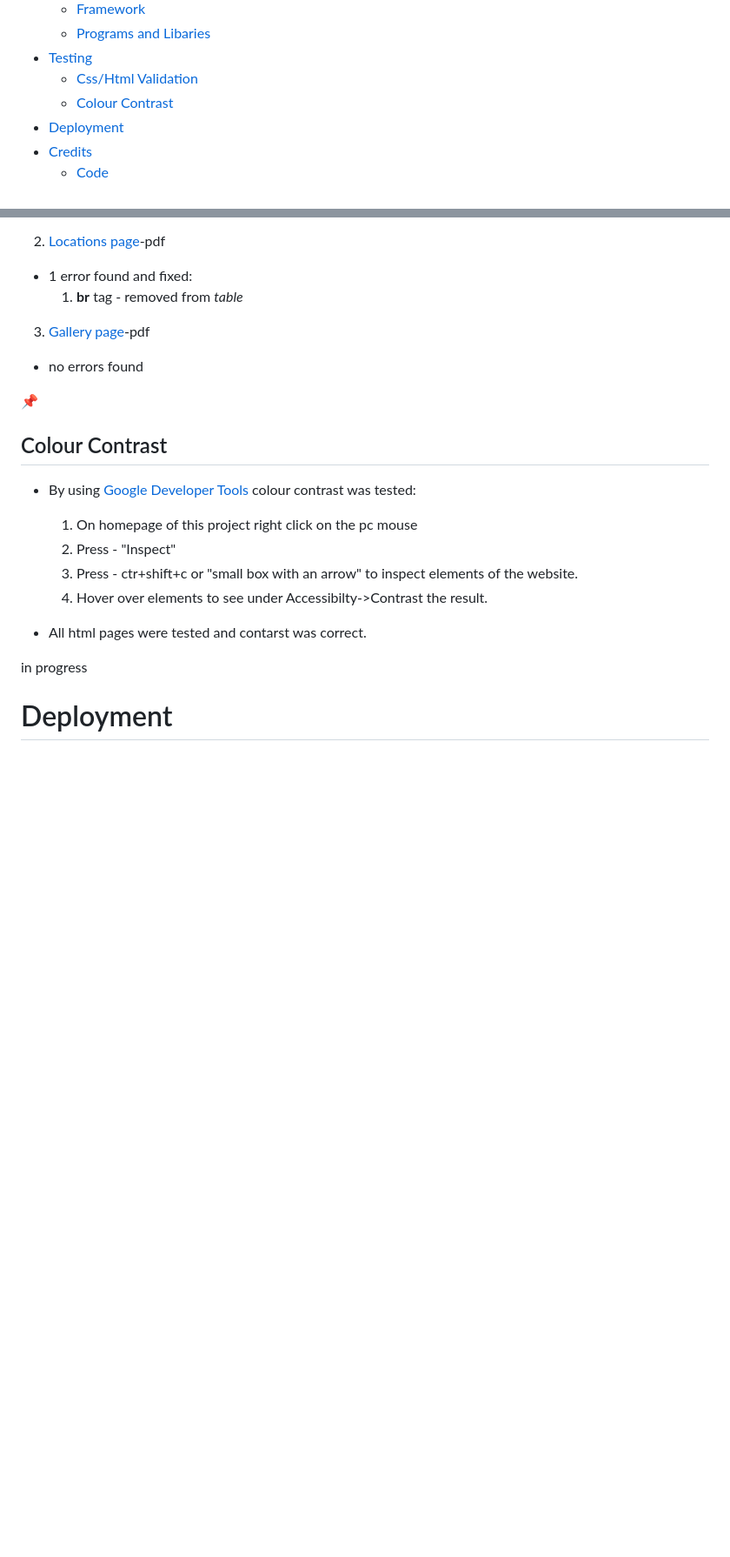
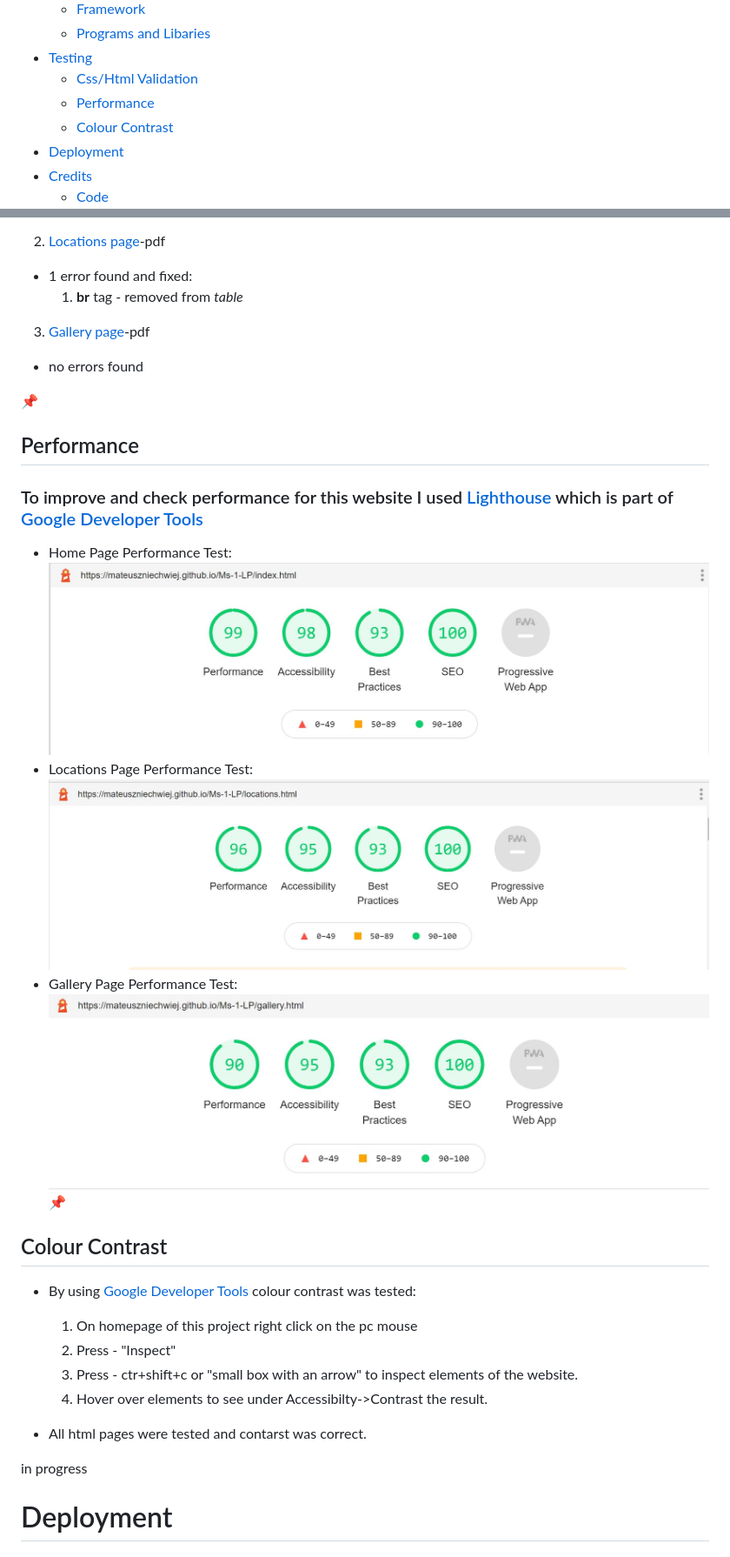
Before and after one commit to mateuszniechwiej/Ms-1-LP, a Markdown page: README.md, 2 parts joined by grey strips. Shown: that part at 87% size. GitHub-like rendering; pictures changed too: assets/performance/gallery_performance.jpg (added), assets/performance/home_performance.jpg (added), assets/performance/locations_performance.jpg (added); blank space fills up the shorter version.

Commit message:
add-performance test to README

```diff
--- a/README.md
+++ b/README.md
@@ -26,6 +26,7 @@
   * [Programs and Libaries](#Programs-and-Libaries)
 * [Testing](#Testing)
   * [Css/Html Validation](#CSS-and-HTML-Test)
+  * [Performance](#Performance)
   * [Colour Contrast](#Colour-Contrast)
 * [Deployment](#Deployment)
 * [Credits](#Credits)
@@ -157,7 +158,15 @@
 3. [Gallery page](assets/validator/validator_gallery.pdf)-pdf
 * no errors found
 
-
+:pushpin:
+## Performance
+### To improve and check performance for this website I used [Lighthouse](https://developers.google.com/web/tools/lighthouse) which is part of [Google Developer Tools](https://developers.google.com/web/tools/chrome-devtools)
+  * Home Page Performance Test:
+  ![index.html test](assets/performance/home_performance.jpg)
+  * Locations Page Performance Test:
+  ![locations.html test](assets/performance/locations_performance.jpg)
+  * Gallery Page Performance Test:
+  ![gallery.html test](assets/performance/gallery_performance.jpg)
 :pushpin:
 ## Colour Contrast
   * By using [Google Developer Tools](https://developers.google.com/web/tools/chrome-devtools) colour contrast was tested:
```
